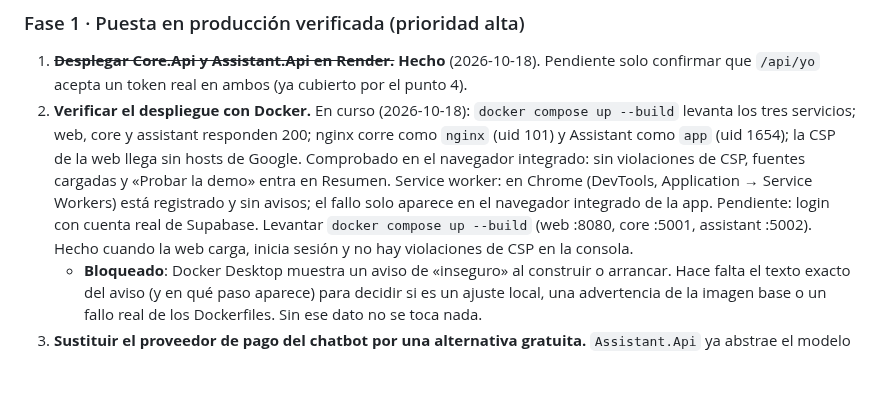
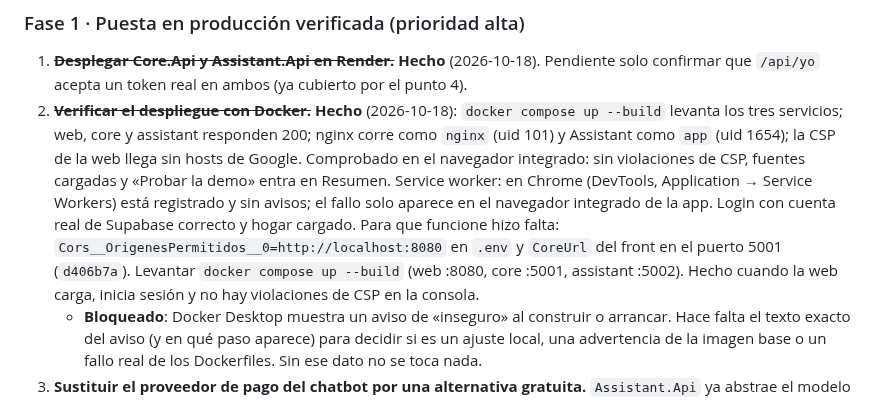
Before and after one commit to mallenera/miparte, a Markdown page: docs/plan-de-accion.md, the part around the change. GitHub-like rendering; blank space fills up the shorter version.

Commit message:
Docs: plan de acción, punto 2 de fase 1 hecho (Docker y login verificados)
Co-Authored-By: Claude Haiku 5.5 <noreply@anthropic.com>

```diff
--- a/docs/plan-de-accion.md
+++ b/docs/plan-de-accion.md
@@ -25,7 +25,7 @@ Las fases van en orden de prioridad. Cada ítem indica su criterio de hecho.
 ### Fase 1 · Puesta en producción verificada (prioridad alta)
 
 1. ~~**Desplegar Core.Api y Assistant.Api en Render.**~~ **Hecho** (2026-10-18). Pendiente solo confirmar que `/api/yo` acepta un token real en ambos (ya cubierto por el punto 4).
-2. **Verificar el despliegue con Docker.** En curso (2026-10-18): `docker compose up --build` levanta los tres servicios; web, core y assistant responden 200; nginx corre como `nginx` (uid 101) y Assistant como `app` (uid 1654); la CSP de la web llega sin hosts de Google. Comprobado en el navegador integrado: sin violaciones de CSP, fuentes cargadas y «Probar la demo» entra en Resumen. Service worker: en Chrome (DevTools, Application → Service Workers) está registrado y sin avisos; el fallo solo aparece en el navegador integrado de la app. Pendiente: login con cuenta real de Supabase. Levantar `docker compose up --build` (web :8080, core :5001, assistant :5002). Hecho cuando la web carga, inicia sesión y no hay violaciones de CSP en la consola.
+2. ~~**Verificar el despliegue con Docker.**~~ **Hecho** (2026-10-18): `docker compose up --build` levanta los tres servicios; web, core y assistant responden 200; nginx corre como `nginx` (uid 101) y Assistant como `app` (uid 1654); la CSP de la web llega sin hosts de Google. Comprobado en el navegador integrado: sin violaciones de CSP, fuentes cargadas y «Probar la demo» entra en Resumen. Service worker: en Chrome (DevTools, Application → Service Workers) está registrado y sin avisos; el fallo solo aparece en el navegador integrado de la app. Login con cuenta real de Supabase correcto y hogar cargado. Para que funcione hizo falta: `Cors__OrigenesPermitidos__0=http://localhost:8080` en `.env` y `CoreUrl` del front en el puerto 5001 (`d406b7a`). Levantar `docker compose up --build` (web :8080, core :5001, assistant :5002). Hecho cuando la web carga, inicia sesión y no hay violaciones de CSP en la consola.
    - **Bloqueado**: Docker Desktop muestra un aviso de «inseguro» al construir o arrancar. Hace falta el texto exacto del aviso (y en qué paso aparece) para decidir si es un ajuste local, una advertencia de la imagen base o un fallo real de los Dockerfiles. Sin ese dato no se toca nada.
 3. **Sustituir el proveedor de pago del chatbot por una alternativa gratuita.** `Assistant.Api` ya abstrae el modelo tras `IClienteModelo`, así que basta una implementación nueva y un selector de proveedor (`Asistente__Proveedor`), sin tocar las funciones de consulta ni el contrato HTTP.
    - Opciones con plan gratuito (límites y condiciones se verifican antes de elegir; cambian con frecuencia):
```
